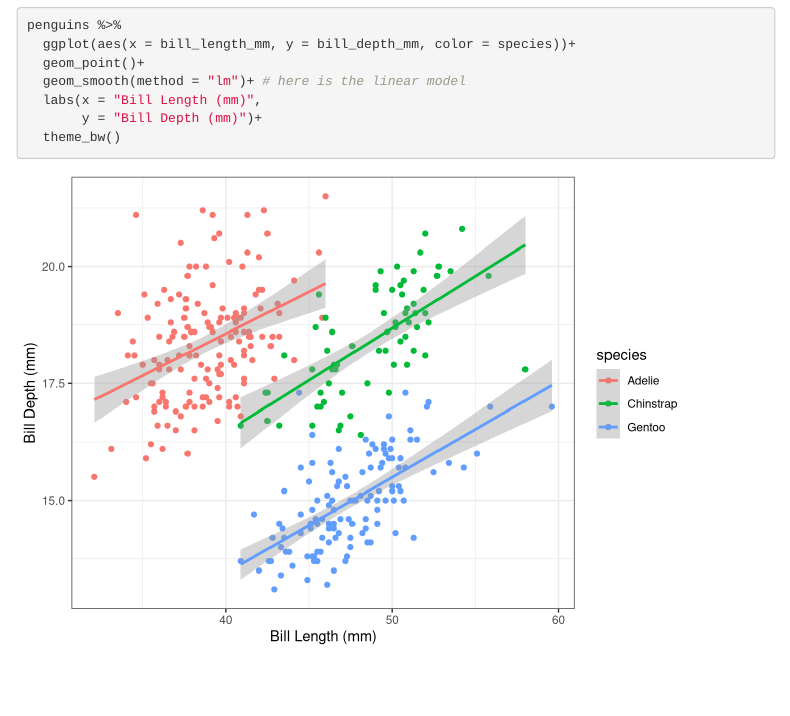
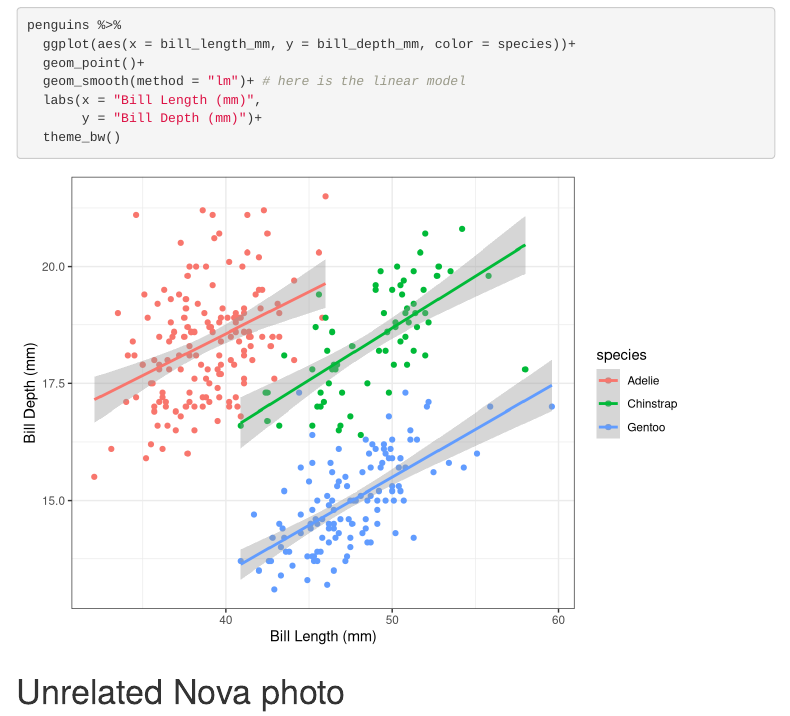
Before and after one commit to Biol551-CSUN/Barnas, an R Markdown document (Week6/Scripts/Lab_Markdown_Doc.Rmd): the page in a window 1100 px wide, from 830 px down. Rendered offline with R 4.5, knitr and Pandoc, with nearby package versions; menus at the side of the page are left out.

````diff
--- a/Week6/Scripts/Lab_Markdown_Doc.Rmd
+++ b/Week6/Scripts/Lab_Markdown_Doc.Rmd
@@ -25,6 +25,11 @@
 library(here)
 ```
 
+```{r,include = FALSE}
+here() # set working directory
+```
+
+
 # Inspect the data
 ```{r, echo = FALSE}
 # include = FALSE means this code and output won't show in the HTML doc
@@ -51,3 +56,5 @@
        y = "Bill Depth (mm)")+
   theme_bw()
 ```
+
+# Unrelated Nova photo
````
Also changed, not shown: Week6/Scripts/Lab_Markdown_Doc.Rmd (2 more changed lines), 3 other files.
